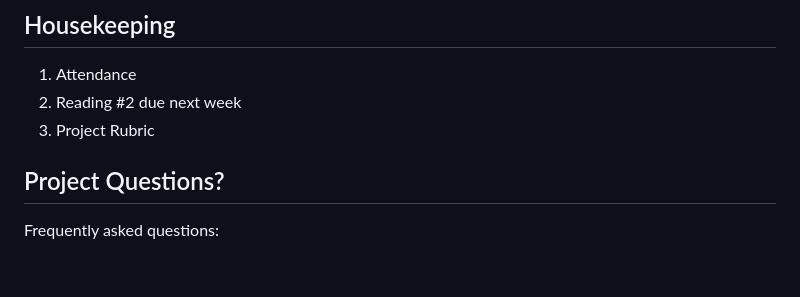
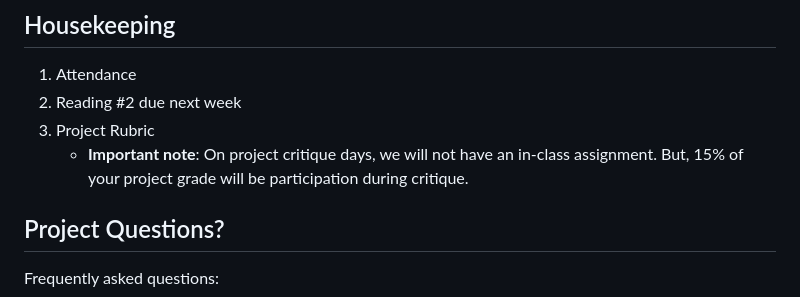
Before and after one commit to samheckle/hunter-web-projection-1-su26, a Markdown page: class_06/class-06-notes.md, the part around the change. GitHub-like rendering; blank space fills up the shorter version.

Commit message:
added important rubric note

```diff
--- a/class_06/class-06-notes.md
+++ b/class_06/class-06-notes.md
@@ -10,6 +10,7 @@
 1. Attendance
 2. Reading #2 due next week
 3. Project Rubric
+	- **Important note**: On project critique days, we will not have an in-class assignment. But, 15% of your project grade will be participation during critique.
 
 ## Project Questions?
 
```
